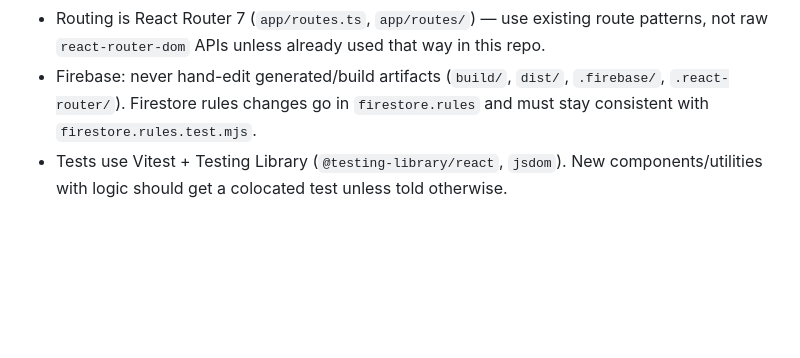
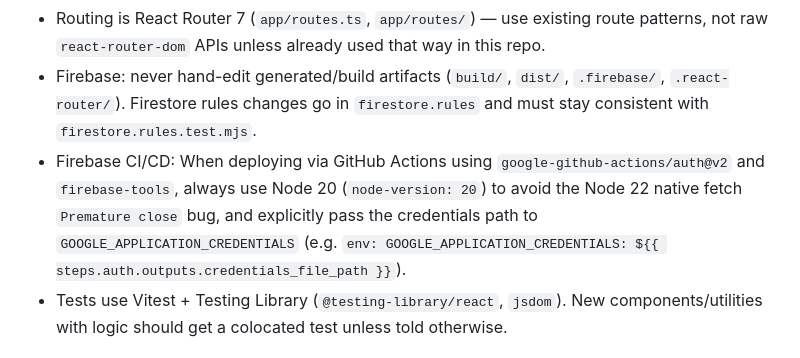
Before and after one commit to kemphearum/kemphearum.github.io, a Markdown page: .claude/CLAUDE.md, the part around the change. GitHub-like rendering; blank space fills up the shorter version.

Commit message:
docs: document Firebase CLI and Node 22 incompatibility in GitHub Actions

```diff
--- a/.claude/CLAUDE.md
+++ b/.claude/CLAUDE.md
@@ -62,6 +62,7 @@ React Router 7 + Vite + Firebase personal portfolio. These rules govern how Clau
 - Follow the existing ESLint config (`eslint.config.js`) — flat config, `react-hooks` + `react-refresh` recommended rules, `no-unused-vars` with `^[A-Z_]` ignore pattern. Run `npm run lint` after non-trivial changes.
 - Routing is React Router 7 (`app/routes.ts`, `app/routes/`) — use existing route patterns, not raw `react-router-dom` APIs unless already used that way in this repo.
 - Firebase: never hand-edit generated/build artifacts (`build/`, `dist/`, `.firebase/`, `.react-router/`). Firestore rules changes go in `firestore.rules` and must stay consistent with `firestore.rules.test.mjs`.
+- Firebase CI/CD: When deploying via GitHub Actions using `google-github-actions/auth@v2` and `firebase-tools`, always use Node 20 (`node-version: 20`) to avoid the Node 22 native fetch `Premature close` bug, and explicitly pass the credentials path to `GOOGLE_APPLICATION_CREDENTIALS` (e.g. `env: GOOGLE_APPLICATION_CREDENTIALS: ${{ steps.auth.outputs.credentials_file_path }}`).
 - Tests use Vitest + Testing Library (`@testing-library/react`, `jsdom`). New components/utilities with logic should get a colocated test unless told otherwise.
 
 ## Working Style
```
Also changed, not shown: AGENTS.md (+1 -0 lines).
